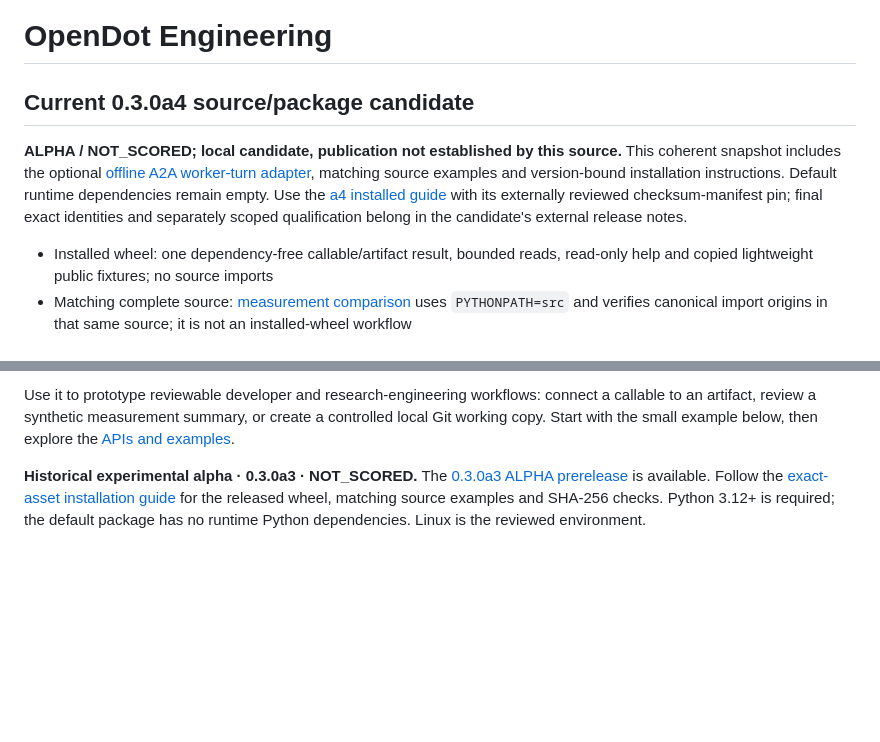
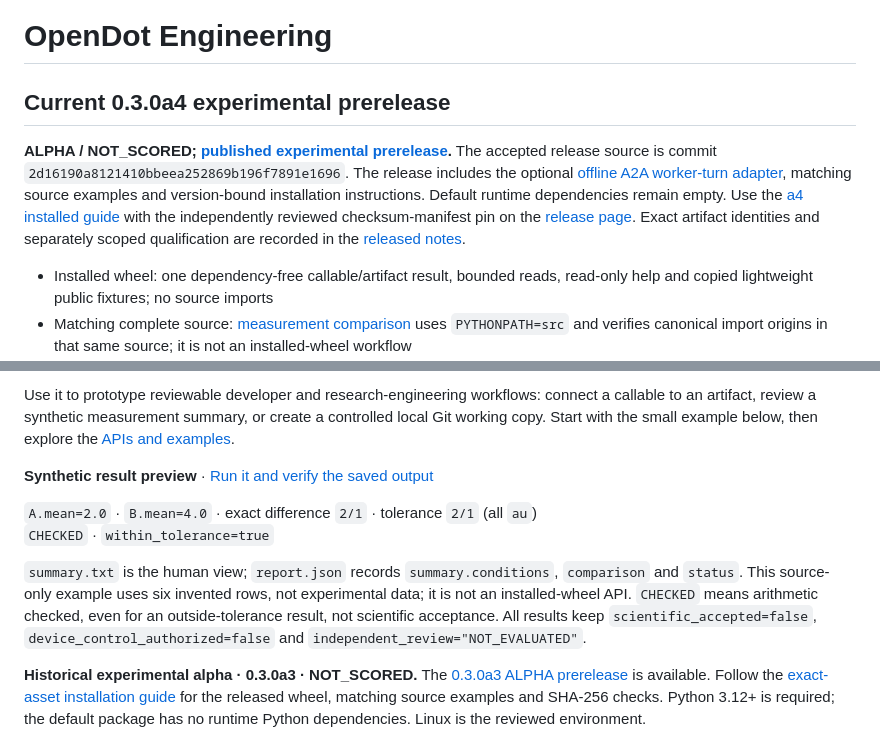
Before and after one commit to sddvacav/opendot, a Markdown page: README.md, 2 parts joined by grey strips. GitHub-like rendering; blank space fills up the shorter version.

```diff
--- a/README.md
+++ b/README.md
@@ -1,13 +1,15 @@
 # OpenDot Engineering
 
-## Current 0.3.0a4 source/package candidate
+## Current 0.3.0a4 experimental prerelease
 
-**ALPHA / NOT_SCORED; local candidate, publication not established by this source.**
-This coherent snapshot includes the optional [offline A2A worker-turn adapter](docs/a2a-worker-turn.md),
+**ALPHA / NOT_SCORED; [published experimental prerelease](https://github.com/sddvacav/opendot/releases/tag/v0.3.0a4).**
+The accepted release source is commit `2d16190a8121410bbeea252869b196f7891e1696`.
+The release includes the optional [offline A2A worker-turn adapter](docs/a2a-worker-turn.md),
 matching source examples and version-bound installation instructions. Default runtime
 dependencies remain empty. Use the [a4 installed guide](docs/installed-quickstart.md)
-with its externally reviewed checksum-manifest pin; final exact identities and
-separately scoped qualification belong in the candidate's external release notes.
+with the independently reviewed checksum-manifest pin on the [release page](https://github.com/sddvacav/opendot/releases/tag/v0.3.0a4).
+Exact artifact identities and separately scoped qualification are recorded in the
+[released notes](https://github.com/sddvacav/opendot/releases/download/v0.3.0a4/RELEASE-NOTES.md).
 
 - Installed wheel: one dependency-free callable/artifact result, bounded reads,
   read-only help and copied lightweight public fixtures; no source imports
@@ -37,6 +39,18 @@ separately scoped qualification belong in the candidate's external release notes
 OpenDot Engineering is a Python toolkit for local tool execution and inspectable results. Run a function with declared permissions and a validator, store its output by SHA-256, and check the saved bytes separately from whether the result was accepted.
 
 Use it to prototype reviewable developer and research-engineering workflows: connect a callable to an artifact, review a synthetic measurement summary, or create a controlled local Git working copy. Start with the small example below, then explore the [APIs and examples](#explore-the-package).
+
+**Synthetic result preview** · [Run it and verify the saved output](examples/measurement-review/README.md#preview-a-checked-synthetic-result)
+
+`A.mean=2.0` · `B.mean=4.0` · exact difference `2/1` · tolerance `2/1` (all `au`)
+`CHECKED` · `within_tolerance=true`
+
+`summary.txt` is the human view; `report.json` records `summary.conditions`,
+`comparison` and `status`. This source-only example uses six invented rows, not
+experimental data; it is not an installed-wheel API. `CHECKED` means arithmetic checked,
+even for an outside-tolerance result, not scientific acceptance. All results keep
+`scientific_accepted=false`, `device_control_authorized=false` and
+`independent_review="NOT_EVALUATED"`.
 
 **Historical experimental alpha · 0.3.0a3 · NOT_SCORED.** The [0.3.0a3 ALPHA prerelease](https://github.com/sddvacav/opendot/releases/tag/v0.3.0a3) is available. Follow the [exact-asset installation guide](https://github.com/sddvacav/opendot/blob/8d5d8667d65734fb5c40fa0526709a3159b7f165/docs/installed-quickstart.md) for the released wheel, matching source examples and SHA-256 checks. Python 3.12+ is required; the default package has no runtime Python dependencies. Linux is the reviewed environment.
 
```
Also changed, not shown: README.zh-CN.md (+17 -5 lines).
